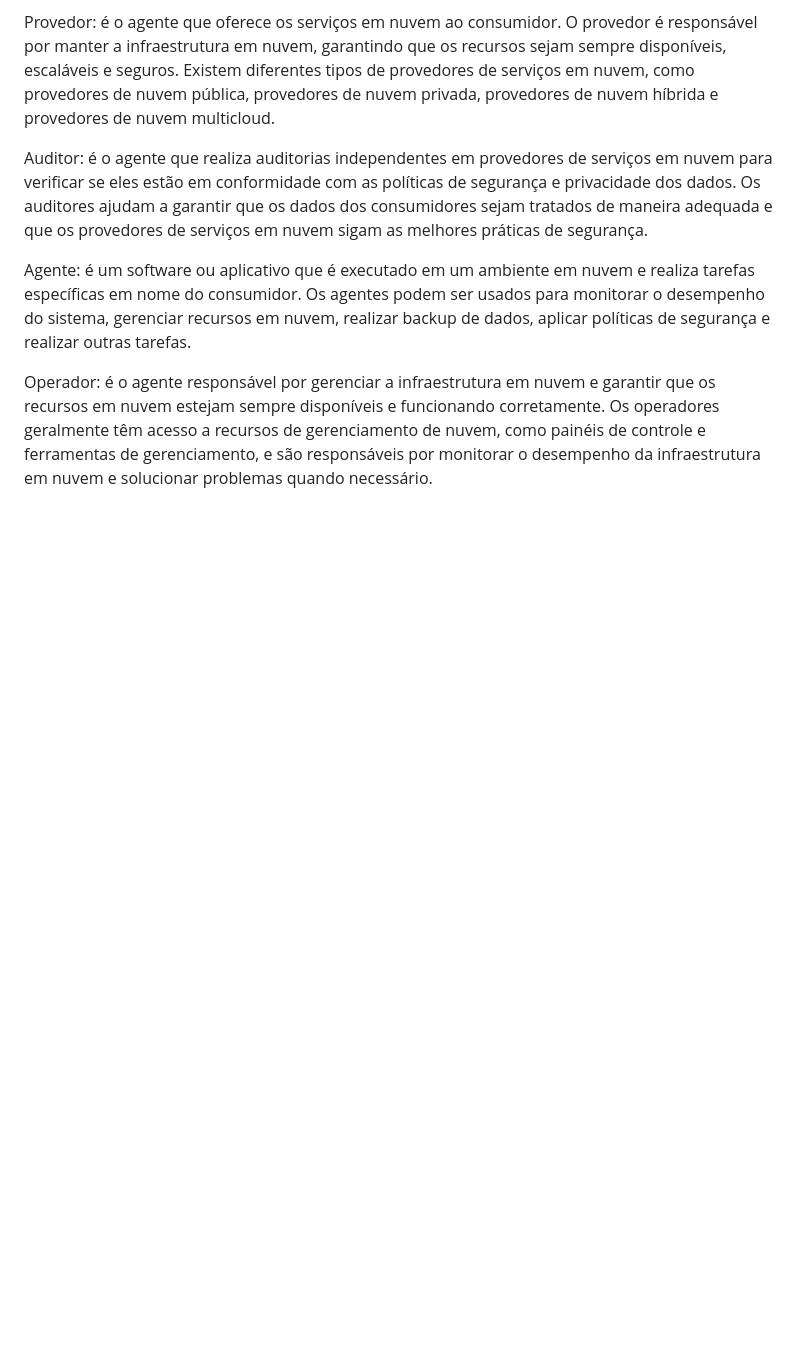
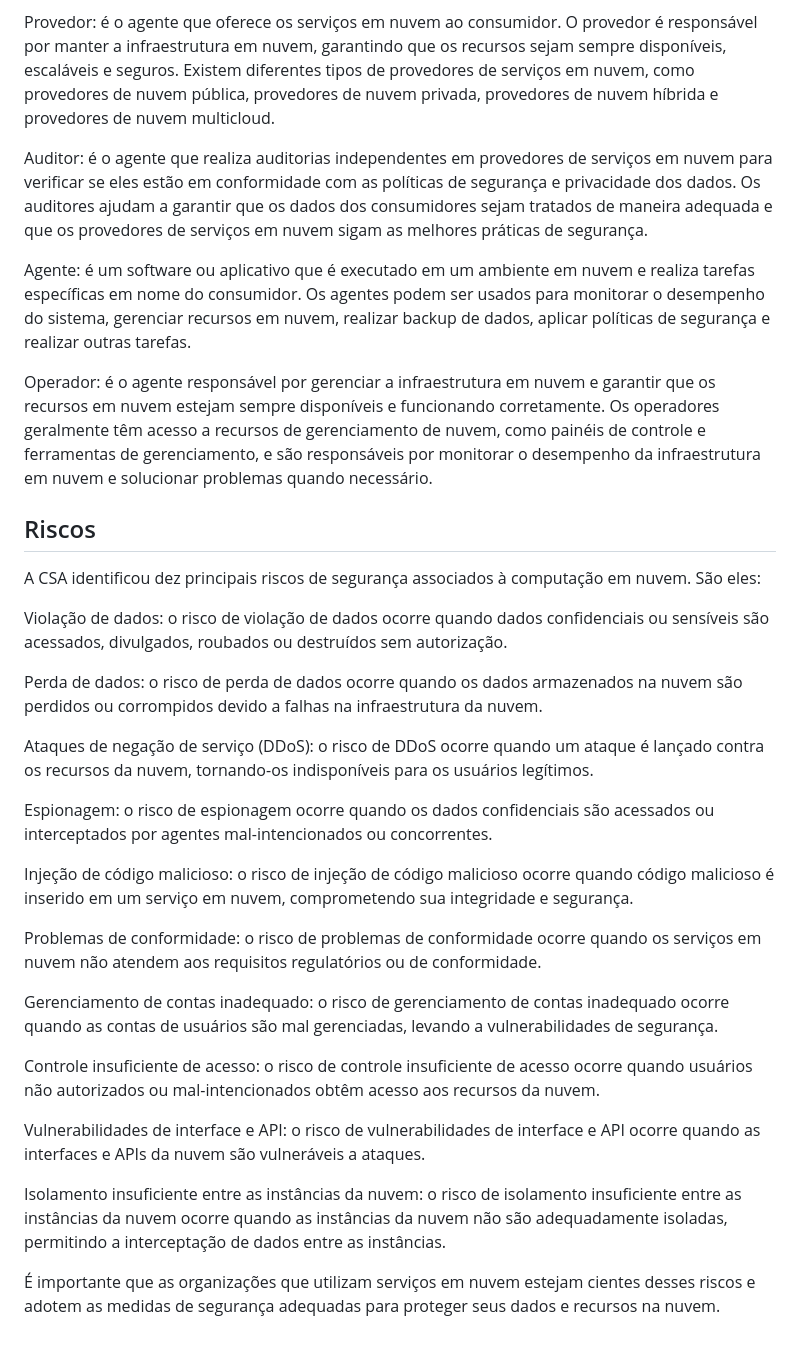
Before and after one commit to jhonesaly/study_all, a Markdown page: 1_notes/cloud/cloud.md, the part around the change. GitHub-like rendering; blank space fills up the shorter version.

Commit message:
docs: cloud risks

```diff
--- a/1_notes/cloud/cloud.md
+++ b/1_notes/cloud/cloud.md
@@ -64,3 +64,29 @@ Auditor: é o agente que realiza auditorias independentes em provedores de servi
 Agente: é um software ou aplicativo que é executado em um ambiente em nuvem e realiza tarefas específicas em nome do consumidor. Os agentes podem ser usados para monitorar o desempenho do sistema, gerenciar recursos em nuvem, realizar backup de dados, aplicar políticas de segurança e realizar outras tarefas.
 
 Operador: é o agente responsável por gerenciar a infraestrutura em nuvem e garantir que os recursos em nuvem estejam sempre disponíveis e funcionando corretamente. Os operadores geralmente têm acesso a recursos de gerenciamento de nuvem, como painéis de controle e ferramentas de gerenciamento, e são responsáveis por monitorar o desempenho da infraestrutura em nuvem e solucionar problemas quando necessário.
+
+## Riscos
+
+A CSA identificou dez principais riscos de segurança associados à computação em nuvem. São eles:
+
+Violação de dados: o risco de violação de dados ocorre quando dados confidenciais ou sensíveis são acessados, divulgados, roubados ou destruídos sem autorização.
+
+Perda de dados: o risco de perda de dados ocorre quando os dados armazenados na nuvem são perdidos ou corrompidos devido a falhas na infraestrutura da nuvem.
+
+Ataques de negação de serviço (DDoS): o risco de DDoS ocorre quando um ataque é lançado contra os recursos da nuvem, tornando-os indisponíveis para os usuários legítimos.
+
+Espionagem: o risco de espionagem ocorre quando os dados confidenciais são acessados ou interceptados por agentes mal-intencionados ou concorrentes.
+
+Injeção de código malicioso: o risco de injeção de código malicioso ocorre quando código malicioso é inserido em um serviço em nuvem, comprometendo sua integridade e segurança.
+
+Problemas de conformidade: o risco de problemas de conformidade ocorre quando os serviços em nuvem não atendem aos requisitos regulatórios ou de conformidade.
+
+Gerenciamento de contas inadequado: o risco de gerenciamento de contas inadequado ocorre quando as contas de usuários são mal gerenciadas, levando a vulnerabilidades de segurança.
+
+Controle insuficiente de acesso: o risco de controle insuficiente de acesso ocorre quando usuários não autorizados ou mal-intencionados obtêm acesso aos recursos da nuvem.
+
+Vulnerabilidades de interface e API: o risco de vulnerabilidades de interface e API ocorre quando as interfaces e APIs da nuvem são vulneráveis a ataques.
+
+Isolamento insuficiente entre as instâncias da nuvem: o risco de isolamento insuficiente entre as instâncias da nuvem ocorre quando as instâncias da nuvem não são adequadamente isoladas, permitindo a interceptação de dados entre as instâncias.
+
+É importante que as organizações que utilizam serviços em nuvem estejam cientes desses riscos e adotem as medidas de segurança adequadas para proteger seus dados e recursos na nuvem.
```
